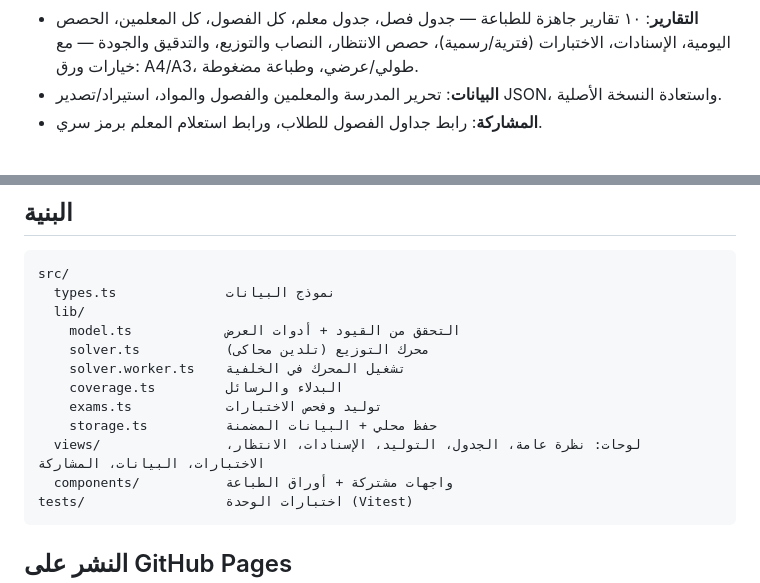
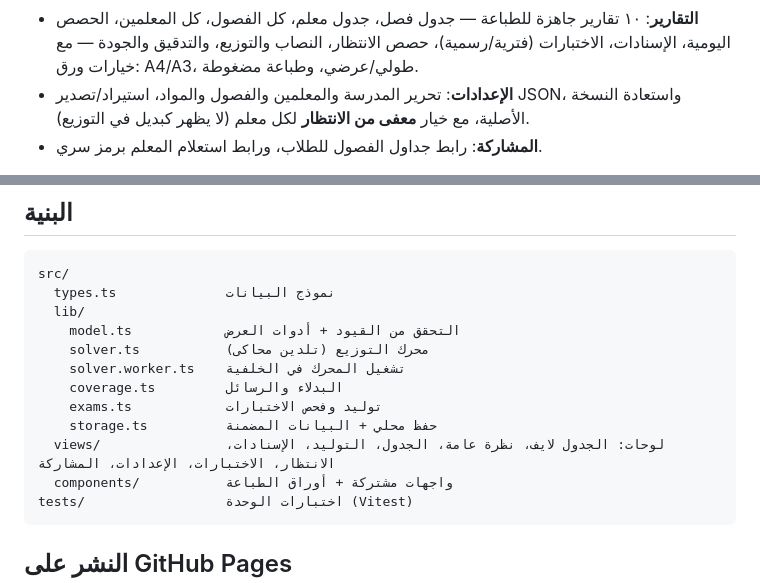
Before and after one commit to hasss5g-cpu/jadwali, a Markdown page: README.md, 2 parts joined by grey strips. GitHub-like rendering.

Commit message:
الإعدادات: خيار معفى من الانتظار وإعادة تسمية تبويب البيانات

````diff
--- a/README.md
+++ b/README.md
@@ -33,7 +33,7 @@
 - **الاختبارات**: توليد جدول الفترية (كل المواد) والرسمية (المواد الأساسية) بحد اختبارين يوميًا وبلا تعارض إشراف.
 - **الإسنادات**: مسارَان احترافيان — **بحسب المعلم** (اختر المعلم ← المادة ← الفصول بعدة تحديد) و**بحسب المادة** (اختر المادة ← المرحلة ← الصف ← المعلم)، مع نقل الإسناد السابق تلقائيًا، ومراجعة النصاب والتجاوزات وتعديل الأعداد أو حذف الإسناد، وتصدير CSV وطباعة.
 - **التقارير**: ١٠ تقارير جاهزة للطباعة — جدول فصل، جدول معلم، كل الفصول، كل المعلمين، الحصص اليومية، الإسنادات، الاختبارات (فترية/رسمية)، حصص الانتظار، النصاب والتوزيع، والتدقيق والجودة — مع خيارات ورق: A4/A3، طولي/عرضي، وطباعة مضغوطة.
-- **البيانات**: تحرير المدرسة والمعلمين والفصول والمواد، استيراد/تصدير JSON، واستعادة النسخة الأصلية.
+- **الإعدادات**: تحرير المدرسة والمعلمين والفصول والمواد، استيراد/تصدير JSON، واستعادة النسخة الأصلية، مع خيار **معفى من الانتظار** لكل معلم (لا يظهر كبديل في التوزيع).
 - **المشاركة**: رابط جداول الفصول للطلاب، ورابط استعلام المعلم برمز سري.
 
 ![الجدول](docs/screenshots/schedule.png)
@@ -81,7 +81,7 @@ src/
     coverage.ts         البدلاء والرسائل
     exams.ts            توليد وفحص الاختبارات
     storage.ts          حفظ محلي + البيانات المضمنة
-  views/                لوحات: نظرة عامة، الجدول، التوليد، الإسنادات، الانتظار، الاختبارات، البيانات، المشاركة
+  views/                لوحات: الجدول لايف، نظرة عامة، الجدول، التوليد، الإسنادات، الانتظار، الاختبارات، الإعدادات، المشاركة
   components/           واجهات مشتركة + أوراق الطباعة
 tests/                  اختبارات الوحدة (Vitest)
 ```
````
Also changed, not shown: docs/screenshots/settings-exempt.png (added), 6 other files.
